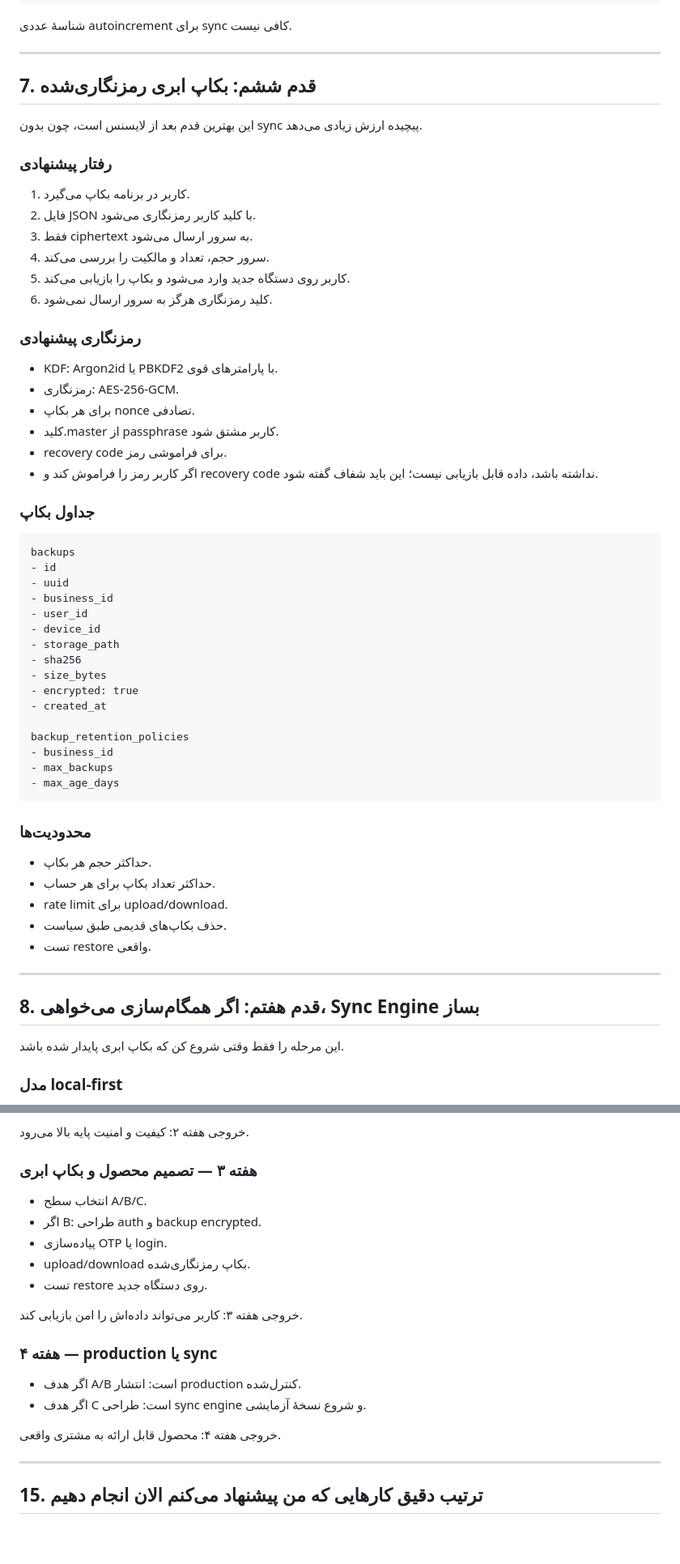
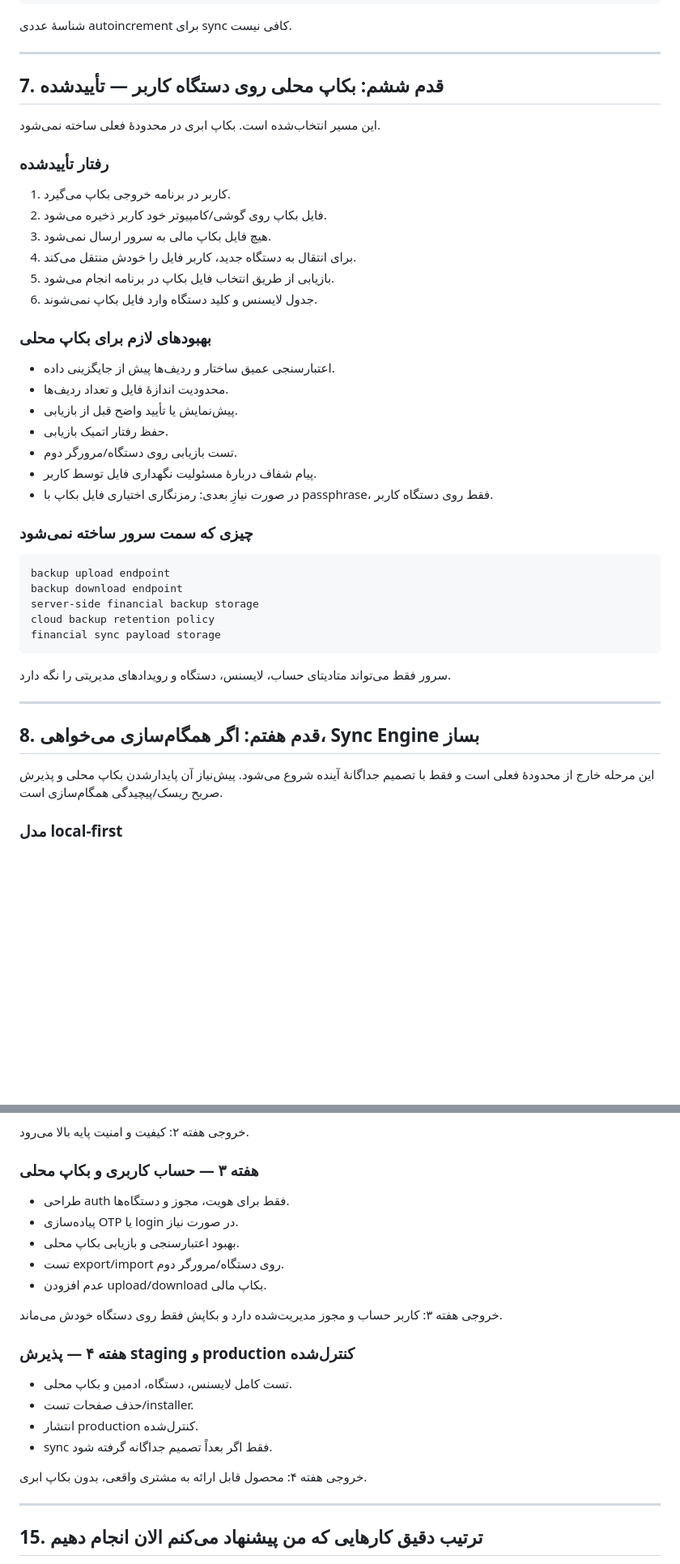
Before and after one commit to rahmaniho/KarenYar, a Markdown page: docs/professional-hesabyar-backend-guide.md, 2 parts joined by grey strips. Shown at 81% size. Drawn GitHub-style; blank space fills up the shorter version.

Commit message:
Confirm local-only user backup scope and remove cloud backup from active plan

````diff
--- a/docs/professional-hesabyar-backend-guide.md
+++ b/docs/professional-hesabyar-backend-guide.md
@@ -402,62 +402,46 @@ deleted_at
 
 ---
 
-## 7. قدم ششم: بکاپ ابری رمزنگاری‌شده
+## 7. قدم ششم: بکاپ محلی روی دستگاه کاربر — تأییدشده
 
-این بهترین قدم بعد از لایسنس است، چون بدون sync پیچیده ارزش زیادی می‌دهد.
+این مسیر انتخاب‌شده است. بکاپ ابری در محدودهٔ فعلی ساخته نمی‌شود.
 
-### رفتار پیشنهادی
+### رفتار تأییدشده
 
-1. کاربر در برنامه بکاپ می‌گیرد.
-2. فایل JSON با کلید کاربر رمزنگاری می‌شود.
-3. فقط ciphertext به سرور ارسال می‌شود.
-4. سرور حجم، تعداد و مالکیت را بررسی می‌کند.
-5. کاربر روی دستگاه جدید وارد می‌شود و بکاپ را بازیابی می‌کند.
-6. کلید رمزنگاری هرگز به سرور ارسال نمی‌شود.
+1. کاربر در برنامه خروجی بکاپ می‌گیرد.
+2. فایل بکاپ روی گوشی/کامپیوتر خود کاربر ذخیره می‌شود.
+3. هیچ فایل بکاپ مالی به سرور ارسال نمی‌شود.
+4. برای انتقال به دستگاه جدید، کاربر فایل را خودش منتقل می‌کند.
+5. بازیابی از طریق انتخاب فایل بکاپ در برنامه انجام می‌شود.
+6. جدول لایسنس و کلید دستگاه وارد فایل بکاپ نمی‌شوند.
 
-### رمزنگاری پیشنهادی
+### بهبودهای لازم برای بکاپ محلی
 
-- KDF: Argon2id یا PBKDF2 با پارامترهای قوی.
-- رمزنگاری: AES-256-GCM.
-- برای هر بکاپ nonce تصادفی.
-- کلید.master از passphrase کاربر مشتق شود.
-- recovery code برای فراموشی رمز.
-- اگر کاربر رمز را فراموش کند و recovery code نداشته باشد، داده قابل بازیابی نیست؛ این باید شفاف گفته شود.
+- اعتبارسنجی عمیق ساختار و ردیف‌ها پیش از جایگزینی داده.
+- محدودیت اندازهٔ فایل و تعداد ردیف‌ها.
+- پیش‌نمایش یا تأیید واضح قبل از بازیابی.
+- حفظ رفتار اتمیک بازیابی.
+- تست بازیابی روی دستگاه/مرورگر دوم.
+- پیام شفاف دربارهٔ مسئولیت نگهداری فایل توسط کاربر.
+- در صورت نیازِ بعدی: رمزنگاری اختیاری فایل بکاپ با passphrase، فقط روی دستگاه کاربر.
 
-### جداول بکاپ
+### چیزی که سمت سرور ساخته نمی‌شود
 
 ```text
-backups
-- id
-- uuid
-- business_id
-- user_id
-- device_id
-- storage_path
-- sha256
-- size_bytes
-- encrypted: true
-- created_at
-
-backup_retention_policies
-- business_id
-- max_backups
-- max_age_days
+backup upload endpoint
+backup download endpoint
+server-side financial backup storage
+cloud backup retention policy
+financial sync payload storage
 ```
 
-### محدودیت‌ها
-
-- حداکثر حجم هر بکاپ.
-- حداکثر تعداد بکاپ برای هر حساب.
-- rate limit برای upload/download.
-- حذف بکاپ‌های قدیمی طبق سیاست.
-- تست restore واقعی.
+سرور فقط می‌تواند متادیتای حساب، لایسنس، دستگاه و رویدادهای مدیریتی را نگه دارد.
 
 ---
 
 ## 8. قدم هفتم: اگر همگام‌سازی می‌خواهی، Sync Engine بساز
 
-این مرحله را فقط وقتی شروع کن که بکاپ ابری پایدار شده باشد.
+این مرحله خارج از محدودهٔ فعلی است و فقط با تصمیم جداگانهٔ آینده شروع می‌شود. پیش‌نیاز آن پایدارشدن بکاپ محلی و پذیرش صریح ریسک/پیچیدگی همگام‌سازی است.
 
 ### مدل local-first
 
@@ -708,22 +692,24 @@ error_code
 
 خروجی هفته ۲: کیفیت و امنیت پایه بالا می‌رود.
 
-### هفته ۳ — تصمیم محصول و بکاپ ابری
+### هفته ۳ — حساب کاربری و بکاپ محلی
 
-- انتخاب سطح A/B/C.
-- اگر B: طراحی auth و backup encrypted.
-- پیاده‌سازی OTP یا login.
-- upload/download بکاپ رمزنگاری‌شده.
-- تست restore روی دستگاه جدید.
+- طراحی auth فقط برای هویت، مجوز و دستگاه‌ها.
+- پیاده‌سازی OTP یا login در صورت نیاز.
+- بهبود اعتبارسنجی و بازیابی بکاپ محلی.
+- تست export/import روی دستگاه/مرورگر دوم.
+- عدم افزودن upload/download بکاپ مالی.
 
-خروجی هفته ۳: کاربر می‌تواند داده‌اش را امن بازیابی کند.
+خروجی هفته ۳: کاربر حساب و مجوز مدیریت‌شده دارد و بکاپش فقط روی دستگاه خودش می‌ماند.
 
-### هفته ۴ — production یا sync
+### هفته ۴ — پذیرش staging و production کنترل‌شده
 
-- اگر هدف A/B است: انتشار production کنترل‌شده.
-- اگر هدف C است: طراحی sync engine و شروع نسخهٔ آزمایشی.
+- تست کامل لایسنس، دستگاه، ادمین و بکاپ محلی.
+- حذف صفحات تست/installer.
+- انتشار production کنترل‌شده.
+- sync فقط اگر بعداً تصمیم جداگانه گرفته شود.
 
-خروجی هفته ۴: محصول قابل ارائه به مشتری واقعی.
+خروجی هفته ۴: محصول قابل ارائه به مشتری واقعی، بدون بکاپ ابری.
 
 ---
 
````
Also changed, not shown: other parts of docs/professional-hesabyar-backend-guide.md (+11 -11 lines), docs/license-backend-step-by-step.md (+2 -1 lines).
